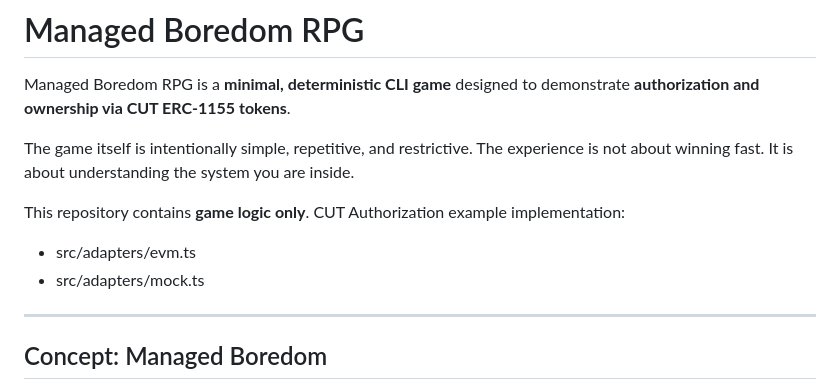
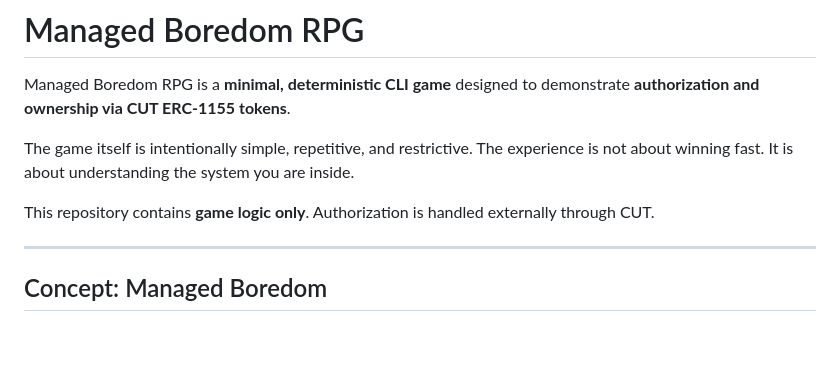
Before and after one commit to pablo-chacon/managed-boredom-rpg, a Markdown page: README.md, the part around the change. GitHub-like rendering; blank space fills up the shorter version.

```diff
--- a/README.md
+++ b/README.md
@@ -10,9 +10,7 @@ The experience is not about winning fast.
 It is about understanding the system you are inside.
 
 This repository contains **game logic only**.
-CUT Authorization example implementation:
-- src/adapters/evm.ts
-- src/adapters/mock.ts
+Authorization is handled externally through CUT.
 
 ---
 
```
